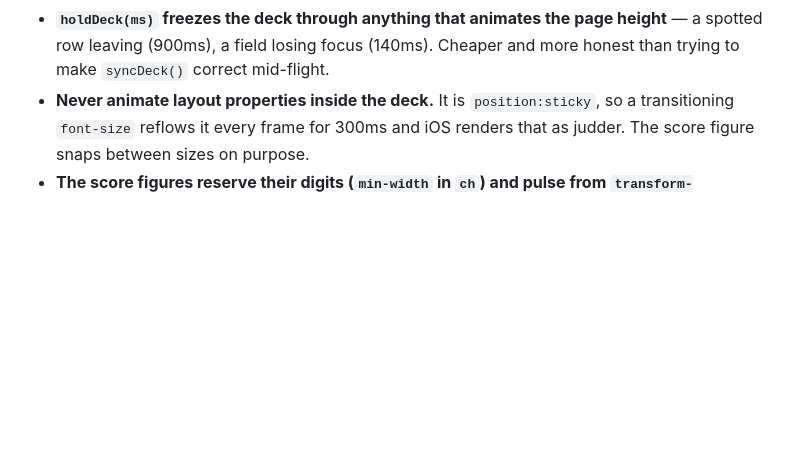
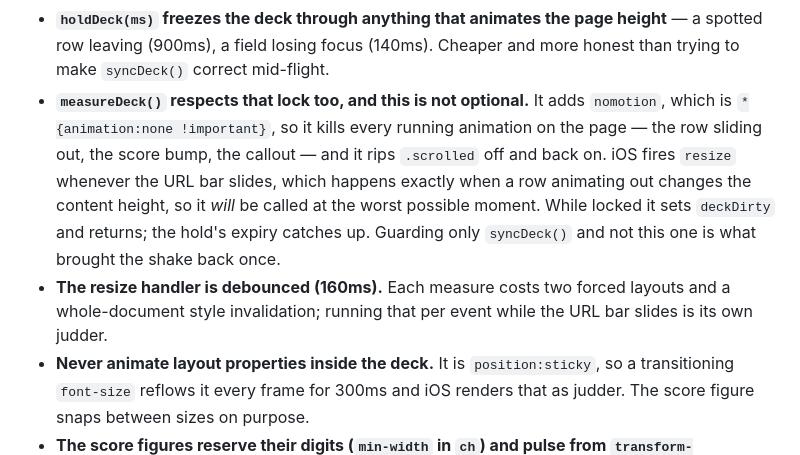
Before and after one commit to tankvision/licenseplatebingo, a Markdown page: CLAUDE.md, the part around the change. Drawn GitHub-style; blank space fills up the shorter version.

Commit message:
Record why measureDeck must respect the deck lock

```diff
--- a/CLAUDE.md
+++ b/CLAUDE.md
@@ -261,6 +261,17 @@ branch"; do not delete the workflow thinking it caused the old build failures.
 - **`holdDeck(ms)` freezes the deck through anything that animates the page
   height** — a spotted row leaving (900ms), a field losing focus (140ms).
   Cheaper and more honest than trying to make `syncDeck()` correct mid-flight.
+- **`measureDeck()` respects that lock too, and this is not optional.** It adds
+  `nomotion`, which is `*{animation:none !important}`, so it kills every running
+  animation on the page — the row sliding out, the score bump, the callout —
+  and it rips `.scrolled` off and back on. iOS fires `resize` whenever the URL
+  bar slides, which happens exactly when a row animating out changes the
+  content height, so it *will* be called at the worst possible moment. While
+  locked it sets `deckDirty` and returns; the hold's expiry catches up. Guarding
+  only `syncDeck()` and not this one is what brought the shake back once.
+- **The resize handler is debounced (160ms).** Each measure costs two forced
+  layouts and a whole-document style invalidation; running that per event while
+  the URL bar slides is its own judder.
 - **Never animate layout properties inside the deck.** It is `position:sticky`,
   so a transitioning `font-size` reflows it every frame for 300ms and iOS
   renders that as judder. The score figure snaps between sizes on purpose.
```
